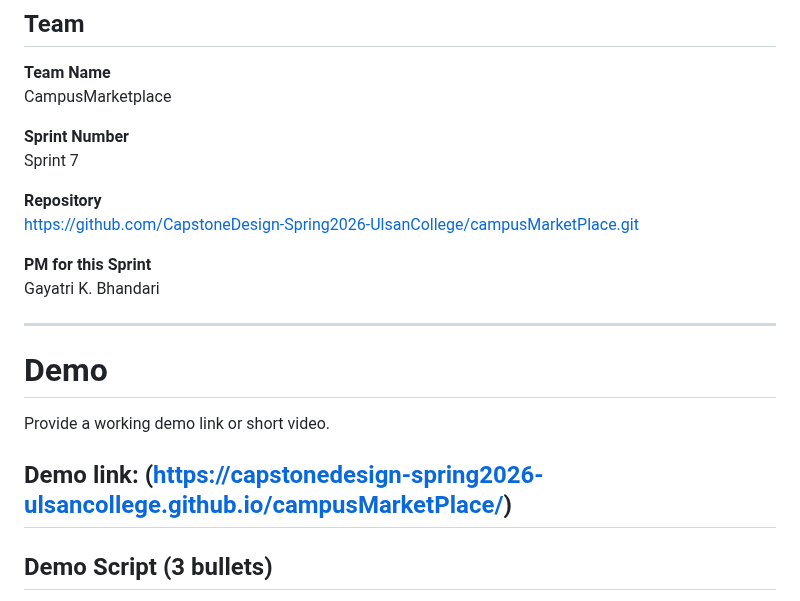
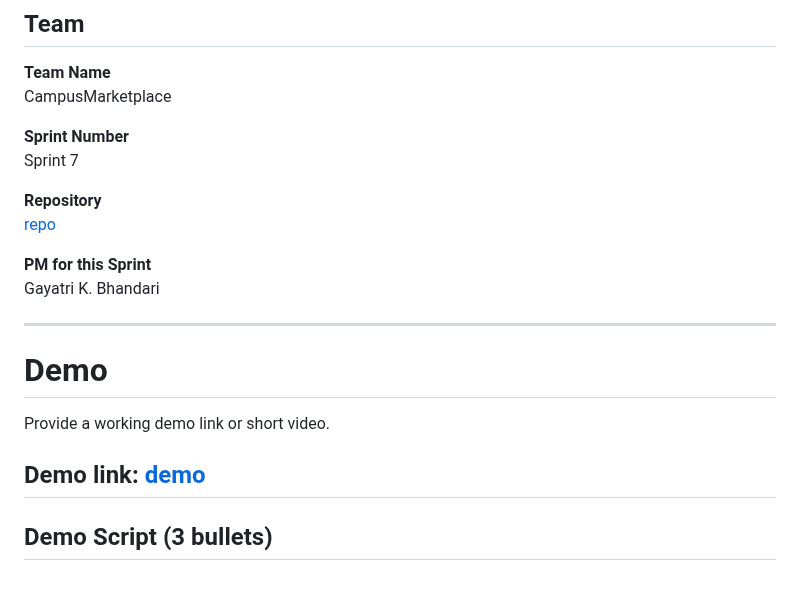
Before and after one commit to CapstoneDesign-Spring2026-UlsanCollege/campusMarketPlace, a Markdown page: docs/Sprint_Packet/Weekly Sprint Packet - Week7.md, the part around the change. GitHub-like rendering.

Commit message:
Update links to use markdown format

```diff
--- a/docs/Sprint_Packet/Weekly Sprint Packet - Week7.md
+++ b/docs/Sprint_Packet/Weekly Sprint Packet - Week7.md
@@ -9,7 +9,7 @@ CampusMarketplace
 Sprint 7
 
 **Repository**
-https://github.com/CapstoneDesign-Spring2026-UlsanCollege/campusMarketPlace.git
+[repo](https://github.com/CapstoneDesign-Spring2026-UlsanCollege/campusMarketPlace.git)
 
 **PM for this Sprint**
 Gayatri K. Bhandari
@@ -20,7 +20,7 @@ Gayatri K. Bhandari
 
 Provide a working demo link or short video.
 
-Demo link: (https://capstonedesign-spring2026-ulsancollege.github.io/campusMarketPlace/)
+Demo link: [demo](https://capstonedesign-spring2026-ulsancollege.github.io/campusMarketPlace/)
 ---
 
 ## Demo Script (3 bullets)
```
